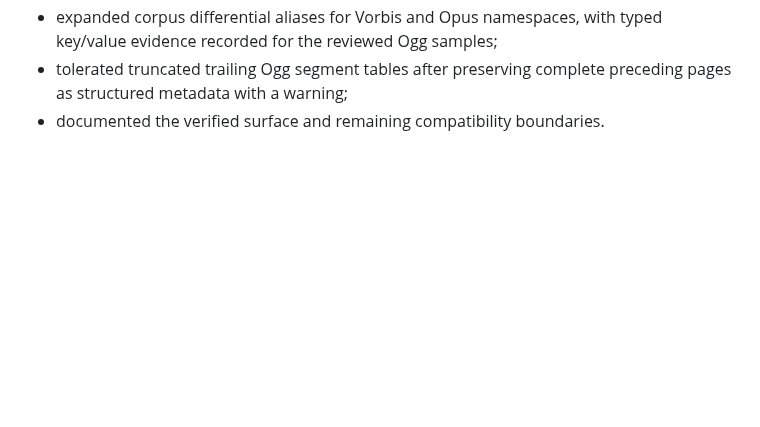
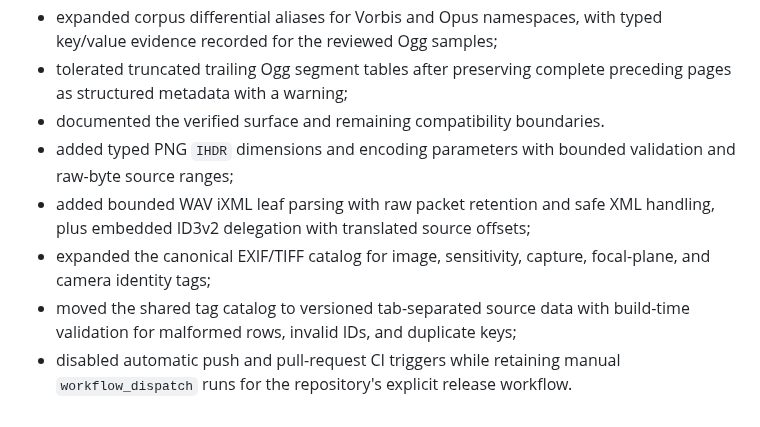
Before and after one commit to OthmaneBlial/Metra, a Markdown page: CHANGELOG.md, the part around the change. GitHub-like rendering; blank space fills up the shorter version.

Commit message:
docs: update changelog for recent coverage

```diff
--- a/CHANGELOG.md
+++ b/CHANGELOG.md
@@ -154,3 +154,13 @@ Initial read-first foundation with narrow validated rewrites:
 - tolerated truncated trailing Ogg segment tables after preserving complete
   preceding pages as structured metadata with a warning;
 - documented the verified surface and remaining compatibility boundaries.
+- added typed PNG `IHDR` dimensions and encoding parameters with bounded
+  validation and raw-byte source ranges;
+- added bounded WAV iXML leaf parsing with raw packet retention and safe XML
+  handling, plus embedded ID3v2 delegation with translated source offsets;
+- expanded the canonical EXIF/TIFF catalog for image, sensitivity, capture,
+  focal-plane, and camera identity tags;
+- moved the shared tag catalog to versioned tab-separated source data with
+  build-time validation for malformed rows, invalid IDs, and duplicate keys;
+- disabled automatic push and pull-request CI triggers while retaining manual
+  `workflow_dispatch` runs for the repository's explicit release workflow.
```
